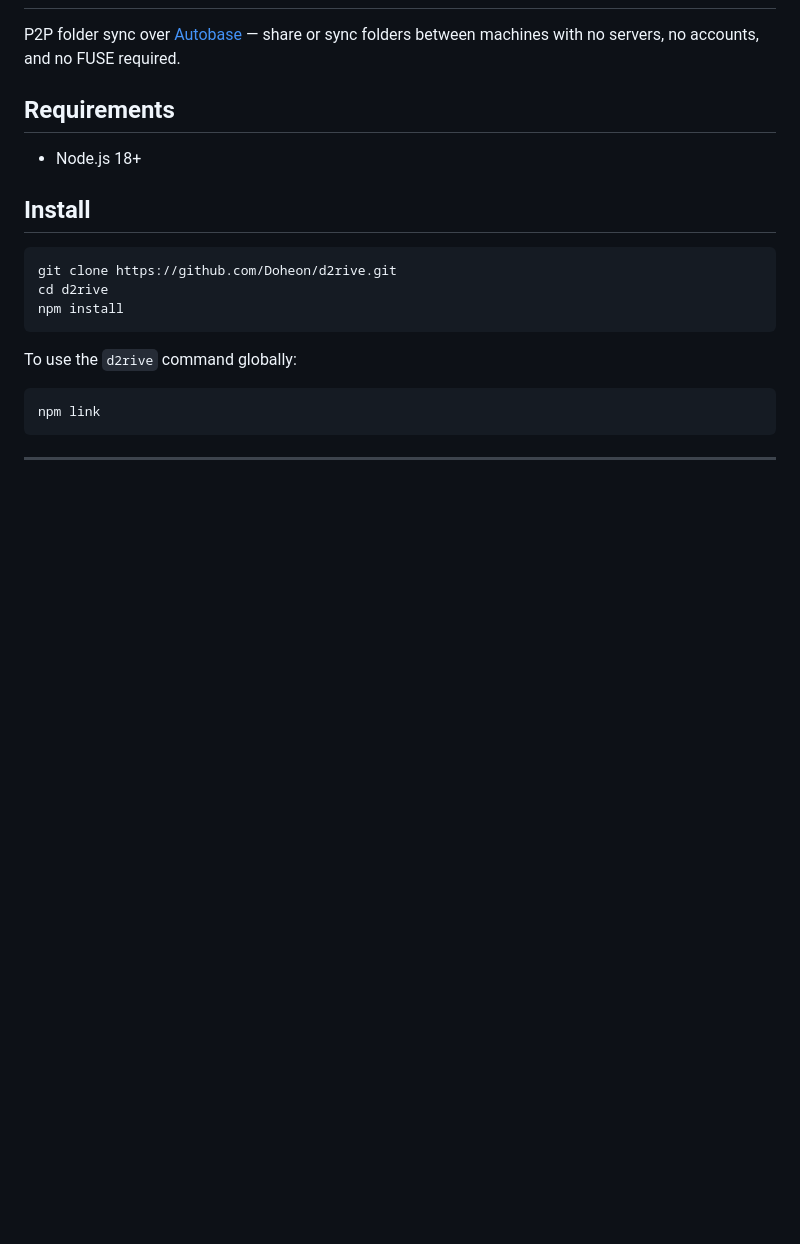
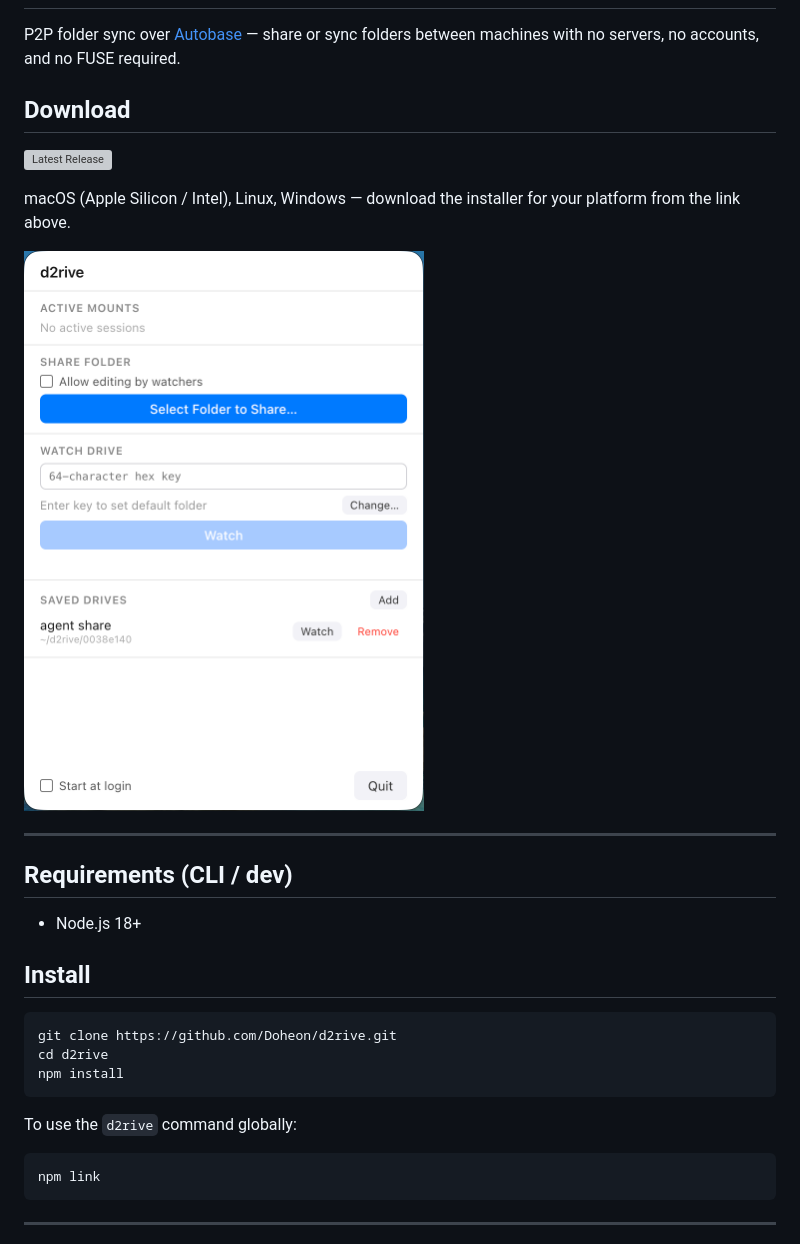
Before and after one commit to Doheon/d2rive, a Markdown page: README.md, the part around the change. Drawn GitHub-style; pictures changed too: docs/screenshot.png (added); blank space fills up the shorter version; grey boxes are pictures that could not be loaded.

Commit message:
Add screenshot and download badge to README
Co-Authored-By: Claude Sonnet 4.6 <noreply@anthropic.com>

```diff
--- a/README.md
+++ b/README.md
@@ -2,7 +2,17 @@
 
 P2P folder sync over [Autobase](https://github.com/holepunchto/autobase) — share or sync folders between machines with no servers, no accounts, and no FUSE required.
 
-## Requirements
+## Download
+
+[![Latest Release](https://img.shields.io/github/v/release/Doheon/d2rive?style=flat-square&label=Latest%20Release&color=1a6fdb)](https://github.com/Doheon/d2rive/releases/latest)
+
+macOS (Apple Silicon / Intel), Linux, Windows — download the installer for your platform from the link above.
+
+<img src="docs/screenshot.png" width="400" alt="d2rive menubar app">
+
+---
+
+## Requirements (CLI / dev)
 
 - Node.js 18+
 
```
